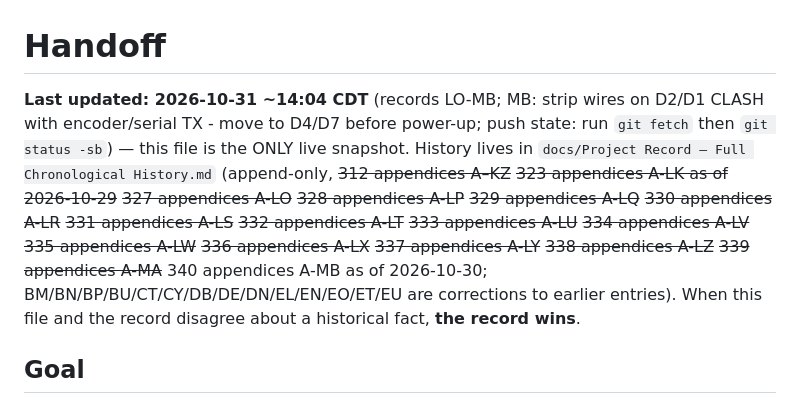
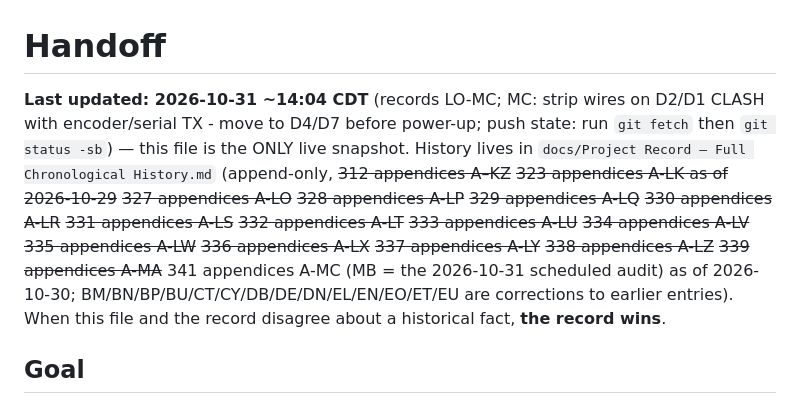
Before and after one commit to Evan-Daruwalla/vision-autonomous-car, a Markdown page: HANDOFF.md, the part around the change. Drawn GitHub-style.

Commit message:
Fix record letter citations: the as-built wiring entry is MC (MB is the 2026-10-31 scheduled audit, committed as written in ededa5e)

```diff
--- a/HANDOFF.md
+++ b/HANDOFF.md
@@ -1,8 +1,8 @@
 # Handoff
 
-**Last updated: 2026-10-31 ~14:04 CDT** (records LO-MB; MB: strip wires on D2/D1 CLASH with encoder/serial TX - move to D4/D7 before power-up; push state: run `git fetch` then `git status -sb`) — this file is the ONLY live snapshot.
+**Last updated: 2026-10-31 ~14:04 CDT** (records LO-MC; MC: strip wires on D2/D1 CLASH with encoder/serial TX - move to D4/D7 before power-up; push state: run `git fetch` then `git status -sb`) — this file is the ONLY live snapshot.
 History lives in `docs/Project Record — Full Chronological History.md`
-(append-only, ~~312 appendices A–KZ~~ ~~323 appendices A-LK as of 2026-10-29~~ ~~327 appendices A-LO~~ ~~328 appendices A-LP~~ ~~329 appendices A-LQ~~ ~~330 appendices A-LR~~ ~~331 appendices A-LS~~ ~~332 appendices A-LT~~ ~~333 appendices A-LU~~ ~~334 appendices A-LV~~ ~~335 appendices A-LW~~ ~~336 appendices A-LX~~ ~~337 appendices A-LY~~ ~~338 appendices A-LZ~~ ~~339 appendices A-MA~~ 340 appendices A-MB as of 2026-10-30; BM/BN/BP/BU/CT/CY/DB/DE/DN/EL/EN/EO/ET/EU are corrections to earlier entries). When this file and the record disagree about
+(append-only, ~~312 appendices A–KZ~~ ~~323 appendices A-LK as of 2026-10-29~~ ~~327 appendices A-LO~~ ~~328 appendices A-LP~~ ~~329 appendices A-LQ~~ ~~330 appendices A-LR~~ ~~331 appendices A-LS~~ ~~332 appendices A-LT~~ ~~333 appendices A-LU~~ ~~334 appendices A-LV~~ ~~335 appendices A-LW~~ ~~336 appendices A-LX~~ ~~337 appendices A-LY~~ ~~338 appendices A-LZ~~ ~~339 appendices A-MA~~ 341 appendices A-MC (MB = the 2026-10-31 scheduled audit) as of 2026-10-30; BM/BN/BP/BU/CT/CY/DB/DE/DN/EL/EN/EO/ET/EU are corrections to earlier entries). When this file and the record disagree about
 a historical fact, **the record wins**.
 
 ## Goal
```
Also changed, not shown: .claude/project-memory/hardware-shield-wiring.md (+1 -1 lines).
